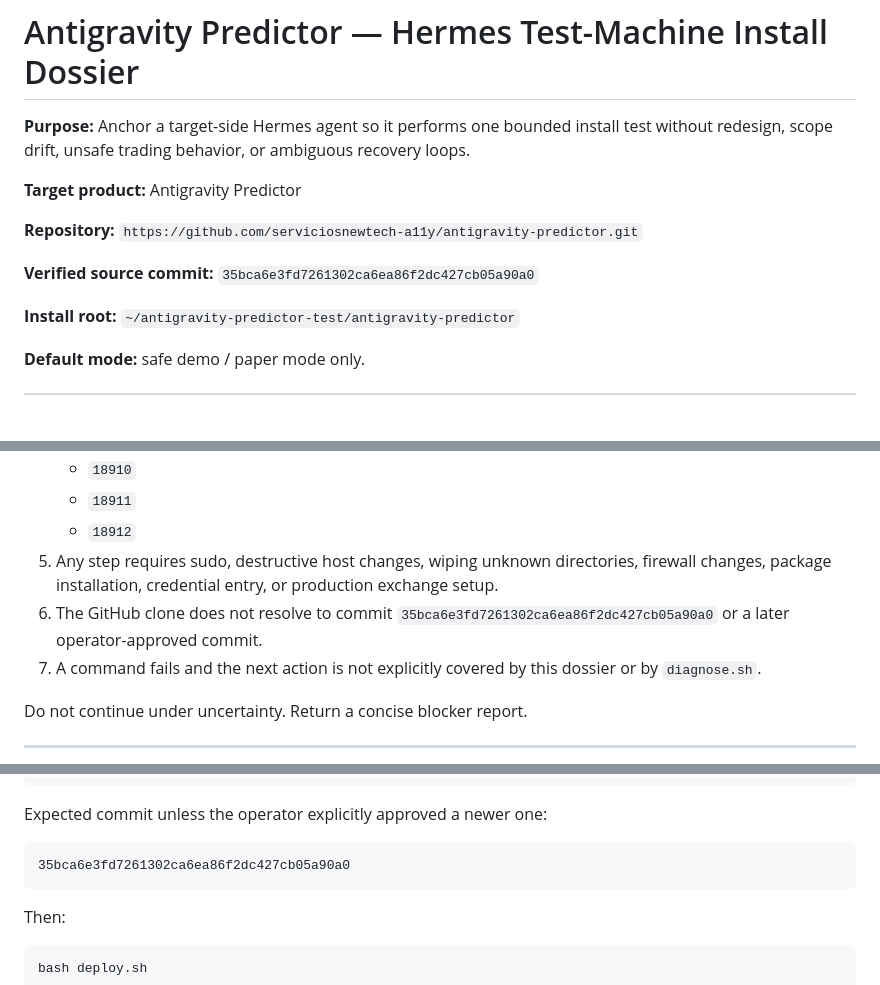
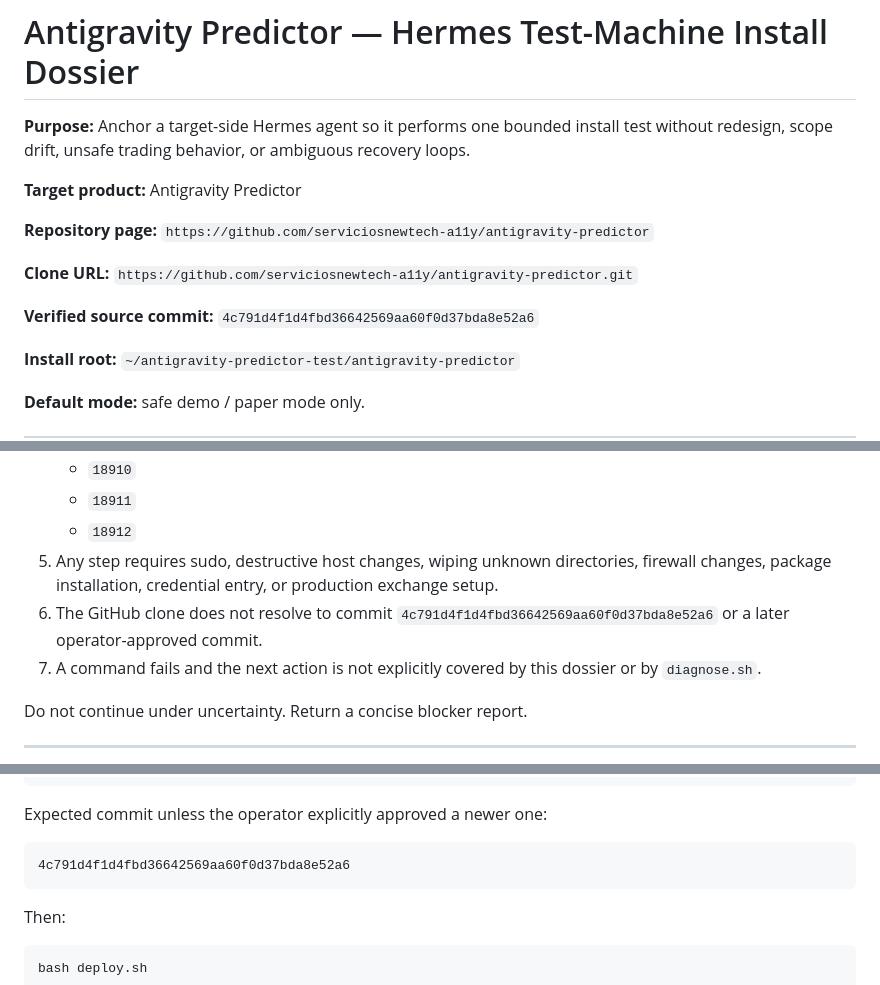
Before and after one commit to serviciosnewtech-a11y/antigravity-predictor, a Markdown page: INSTALL_DOSSIER_FOR_HERMES.md, 3 parts joined by grey strips. Drawn GitHub-style; blank space fills up the shorter version.

Commit message:
Clarify install dossier repo address

````diff
--- a/INSTALL_DOSSIER_FOR_HERMES.md
+++ b/INSTALL_DOSSIER_FOR_HERMES.md
@@ -4,9 +4,11 @@
 
 **Target product:** Antigravity Predictor
 
-**Repository:** `https://github.com/serviciosnewtech-a11y/antigravity-predictor.git`
+**Repository page:** `https://github.com/serviciosnewtech-a11y/antigravity-predictor`
 
-**Verified source commit:** `35bca6e3fd7261302ca6ea86f2dc427cb05a90a0`
+**Clone URL:** `https://github.com/serviciosnewtech-a11y/antigravity-predictor.git`
+
+**Verified source commit:** `4c791d4f1d4fbd36642569aa60f0d37bda8e52a6`
 
 **Install root:** `~/antigravity-predictor-test/antigravity-predictor`
 
@@ -35,7 +37,7 @@ Stop immediately and report evidence if any of these are true:
    - `18911`
    - `18912`
 5. Any step requires sudo, destructive host changes, wiping unknown directories, firewall changes, package installation, credential entry, or production exchange setup.
-6. The GitHub clone does not resolve to commit `35bca6e3fd7261302ca6ea86f2dc427cb05a90a0` or a later operator-approved commit.
+6. The GitHub clone does not resolve to commit `4c791d4f1d4fbd36642569aa60f0d37bda8e52a6` or a later operator-approved commit.
 7. A command fails and the next action is not explicitly covered by this dossier or by `diagnose.sh`.
 
 Do not continue under uncertainty. Return a concise blocker report.
@@ -101,7 +103,7 @@ git rev-parse HEAD
 Expected commit unless the operator explicitly approved a newer one:
 
 ```text
-35bca6e3fd7261302ca6ea86f2dc427cb05a90a0
+4c791d4f1d4fbd36642569aa60f0d37bda8e52a6
 ```
 
 Then:
````
